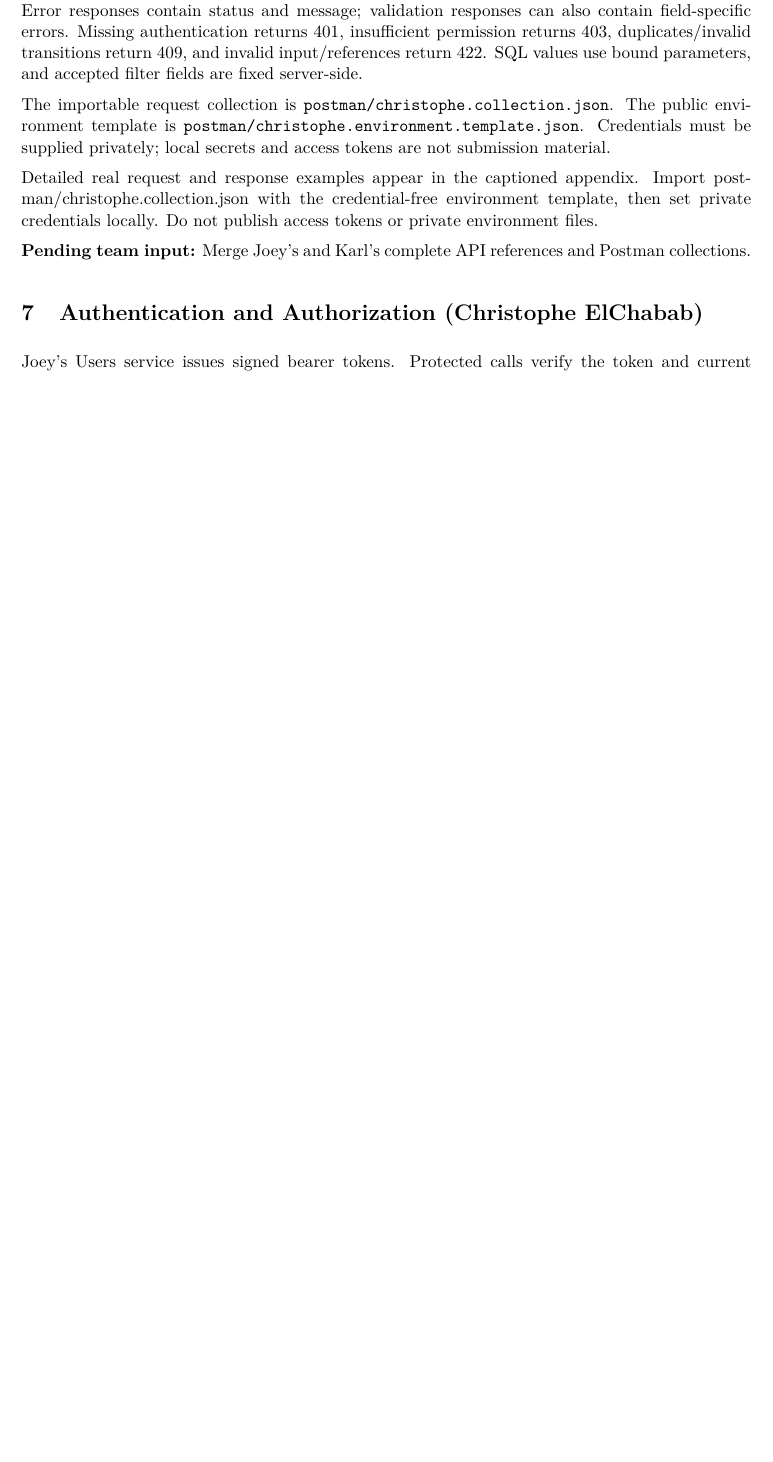
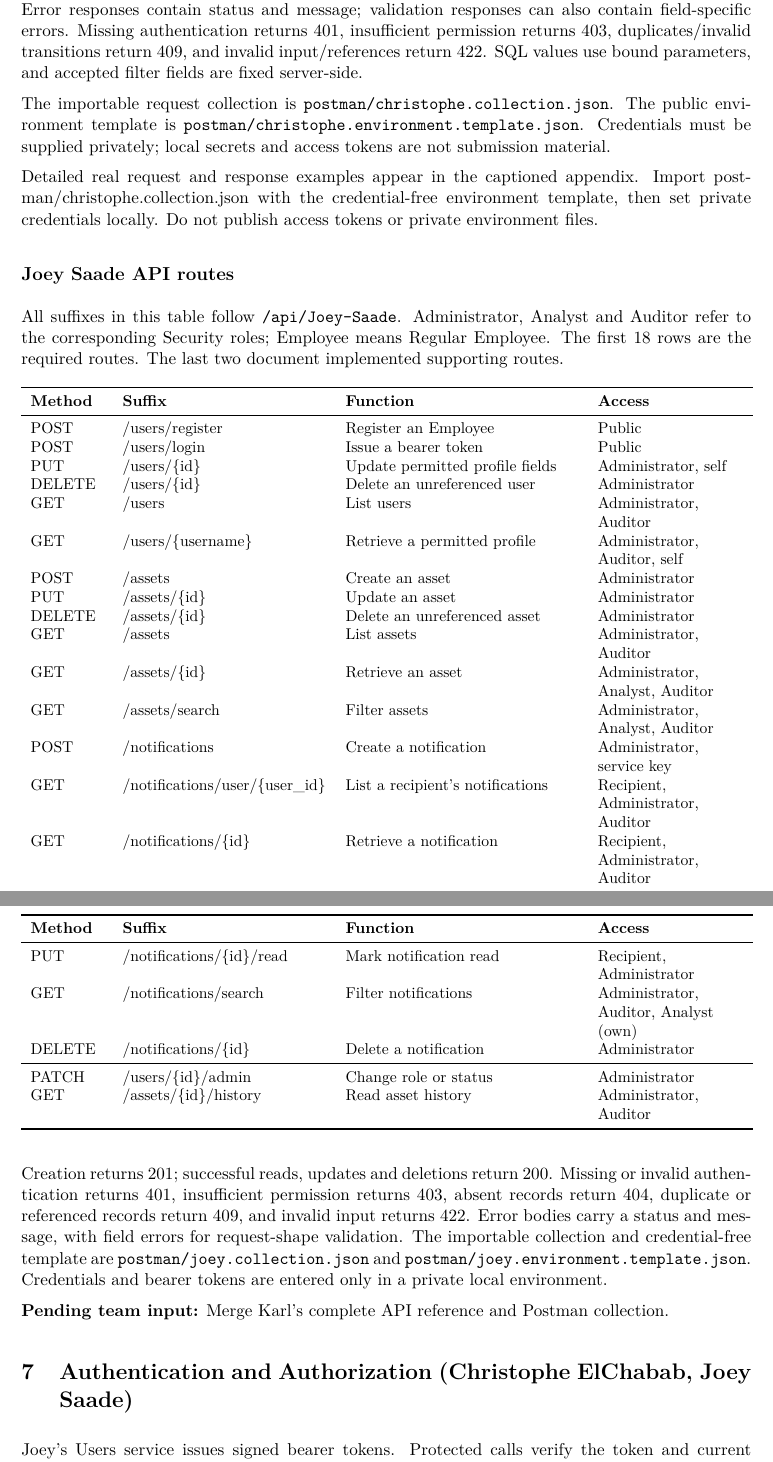
Before and after one commit to chrs-005/ChristopheElChabab-JoeySaade-KarlKhouri, a LaTeX document (report/main.tex, which reads report/joey-api.tex): part of page 7 of 103 before the commit and two parts of pages 9 and 10 of 106 after it, the two joined at a grey line, cut so that both start at the same text, the shorter picture padded with empty space. Compiled offline with pdfLaTeX.

Commit message:
latex update

```diff
--- /dev/null
+++ b/report/joey-api.tex
@@ -0,0 +1,35 @@
+\subsection*{Joey Saade API routes}
+All suffixes in this table follow \texttt{/api/Joey-Saade}. Administrator, Analyst and Auditor refer to the corresponding Security roles; Employee means Regular Employee. The first 18 rows are the required routes. The last two document implemented supporting routes.
+
+\begin{small}
+\begin{longtable}{>{\raggedright\arraybackslash}p{0.10\linewidth}>{\raggedright\arraybackslash}p{0.28\linewidth}>{\raggedright\arraybackslash}p{0.32\linewidth}>{\raggedright\arraybackslash}p{0.20\linewidth}}
+\toprule
+\textbf{Method} & \textbf{Suffix} & \textbf{Function} & \textbf{Access} \\
+\midrule
+\endhead
+POST & /users/register & Register an Employee & Public \\
+POST & /users/login & Issue a bearer token & Public \\
+PUT & /users/\{id\} & Update permitted profile fields & Administrator, self \\
+DELETE & /users/\{id\} & Delete an unreferenced user & Administrator \\
+GET & /users & List users & Administrator, Auditor \\
+GET & /users/\{username\} & Retrieve a permitted profile & Administrator, Auditor, self \\
+POST & /assets & Create an asset & Administrator \\
+PUT & /assets/\{id\} & Update an asset & Administrator \\
+DELETE & /assets/\{id\} & Delete an unreferenced asset & Administrator \\
+GET & /assets & List assets & Administrator, Auditor \\
+GET & /assets/\{id\} & Retrieve an asset & Administrator, Analyst, Auditor \\
+GET & /assets/search & Filter assets & Administrator, Analyst, Auditor \\
+POST & /notifications & Create a notification & Administrator, service key \\
+GET & /notifications/user/\{user\_id\} & List a recipient's notifications & Recipient, Administrator, Auditor \\
+GET & /notifications/\{id\} & Retrieve a notification & Recipient, Administrator, Auditor \\
+PUT & /notifications/\{id\}/read & Mark notification read & Recipient, Administrator \\
+GET & /notifications/search & Filter notifications & Administrator, Auditor, Analyst (own) \\
+DELETE & /notifications/\{id\} & Delete a notification & Administrator \\
+\midrule
+PATCH & /users/\{id\}/admin & Change role or status & Administrator \\
+GET & /assets/\{id\}/history & Read asset history & Administrator, Auditor \\
+\bottomrule
+\end{longtable}
+\end{small}
+
+Creation returns 201; successful reads, updates and deletions return 200. Missing or invalid authentication returns 401, insufficient permission returns 403, absent records return 404, duplicate or referenced records return 409, and invalid input returns 422. Error bodies carry a status and message, with field errors for request-shape validation. The importable collection and credential-free template are \texttt{postman/joey.collection.json} and \texttt{postman/joey.environment.template.json}. Credentials and bearer tokens are entered only in a private local environment.
--- a/report/main.tex
+++ b/report/main.tex
@@ -5,7 +5,7 @@
 \usepackage{graphicx,array,longtable,booktabs,caption,pdflscape,tikz,float}
 \usetikzlibrary{positioning,arrows.meta}
 \usepackage[hidelinks]{hyperref}
-\hypersetup{pdftitle={Sprint I Security Incident Detection and Response Management System},pdfauthor={Christophe ElChabab}}
+\hypersetup{pdftitle={Sprint I Security Incident Detection and Response Management System},pdfauthor={Christophe ElChabab, Joey Saade}}
 \setlength{\parindent}{0pt}
 \setlength{\parskip}{6pt}
 \setlength{\emergencystretch}{3em}
@@ -129,11 +135,13 @@ Creation returns 201; successful reads, searches, updates and deletions return 2
 The importable request collection is \texttt{postman/christophe.collection.json}. The public environment template is \texttt{postman/christophe.environment.template.json}. Credentials must be supplied privately; local secrets and access tokens are not submission material.
 
 Detailed real request and response examples appear in the captioned appendix. Import postman/christophe.collection.json with the credential-free environment template, then set private credentials locally. Do not publish access tokens or private environment files.
-\pending{Merge Joey's and Karl's complete API references and Postman collections.}
-\section{Authentication and Authorization (Christophe ElChabab)}
+\input{joey-api.tex}
+\pending{Merge Karl's complete API reference and Postman collection.}
+\section{Authentication and Authorization (Christophe ElChabab, Joey Saade)}
 Joey's Users service issues signed bearer tokens. Protected calls verify the token and current account status, then apply role and object-level authorization. The four role names are Security Administrator, Security Analyst, Security Auditor and Regular Employee.
 The professor confirmed auditor access to threat searching and identity-scoped incident lists. These permissions are included in the endpoint reference and real tests. A supplied role, reporter or assignee query parameter cannot replace authenticated identity.
 The shared authentication appendix includes a successful administrator login and an incorrect-password request returning 401. Both use Joey's login route; Christophe captured them to demonstrate the authentication dependency. They are not additional Christophe APIs. Insufficient and correct permissions are demonstrated on Christophe's routes in the service evidence.
-\section{GitHub and Version Control (Christophe ElChabab)}
+Joey's login route verifies the password hash and signs a token containing the account ID and expiry. The verification helper checks the signature and loads the user's current role and status for each protected call. Public registration cannot grant a privileged role, and the separate administrator route controls role and status changes. Asset and notification routes apply the role checks described in the API table; recipient and self-profile checks also compare the authenticated ID to the requested record. A service key is separate from a user's bearer token and is used only for service-created notifications.
+\section{GitHub and Version Control (Christophe ElChabab, Joey Saade)}
 Repository: \url{https://github.com/chrs-005/ChristopheElChabab-JoeySaade-KarlKhouri}.
 The original Christophe three-service implementation is recorded in commit \texttt{537e769}. Subsequent commits must describe actual changes and preserve genuine author identity and dates.
```
Also changed, not shown: docs/CONTRIBUTIONS.md (+2 -0 lines), docs/TASKS.md (+8 -0 lines), docs/handoffs/joey-saade.md (+6 -0 lines), report/joey-implementation.tex (added, +25 -0 lines), report/README.md, report/main.tex (32 more changed lines).
